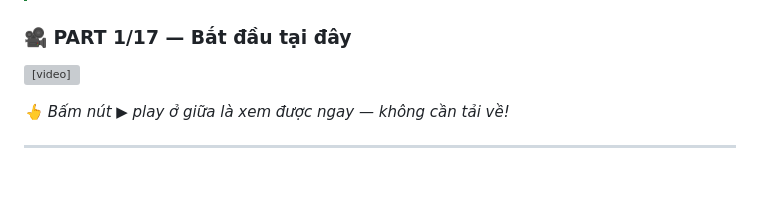
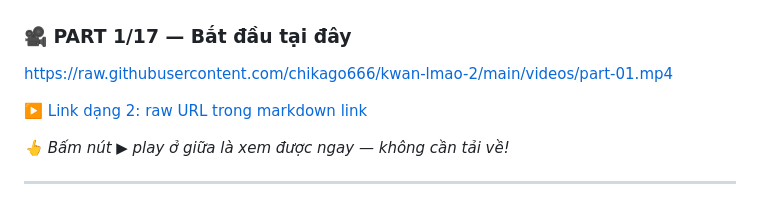
Before and after one commit to chikago666/kwan-lmao-2, a Markdown page: README.md, the part around the change. Drawn GitHub-style; blank space fills up the shorter version; grey boxes are pictures that could not be loaded.

Commit message:
Test: bare raw URL video embed variants

```diff
--- a/README.md
+++ b/README.md
@@ -23,7 +23,9 @@
 
 ### 🎥 PART 1/17 — Bắt đầu tại đây
 
-<video controls muted playsinline width="100%" poster="assets/thumbnail.jpg" src="videos/part-01.mp4"></video>
+https://raw.githubusercontent.com/chikago666/kwan-lmao-2/main/videos/part-01.mp4
+
+[▶️ Link dạng 2: raw URL trong markdown link](https://raw.githubusercontent.com/chikago666/kwan-lmao-2/main/videos/part-01.mp4)
 
 *👆 Bấm nút ▶ play ở giữa là xem được ngay — không cần tải về!*
 
```
